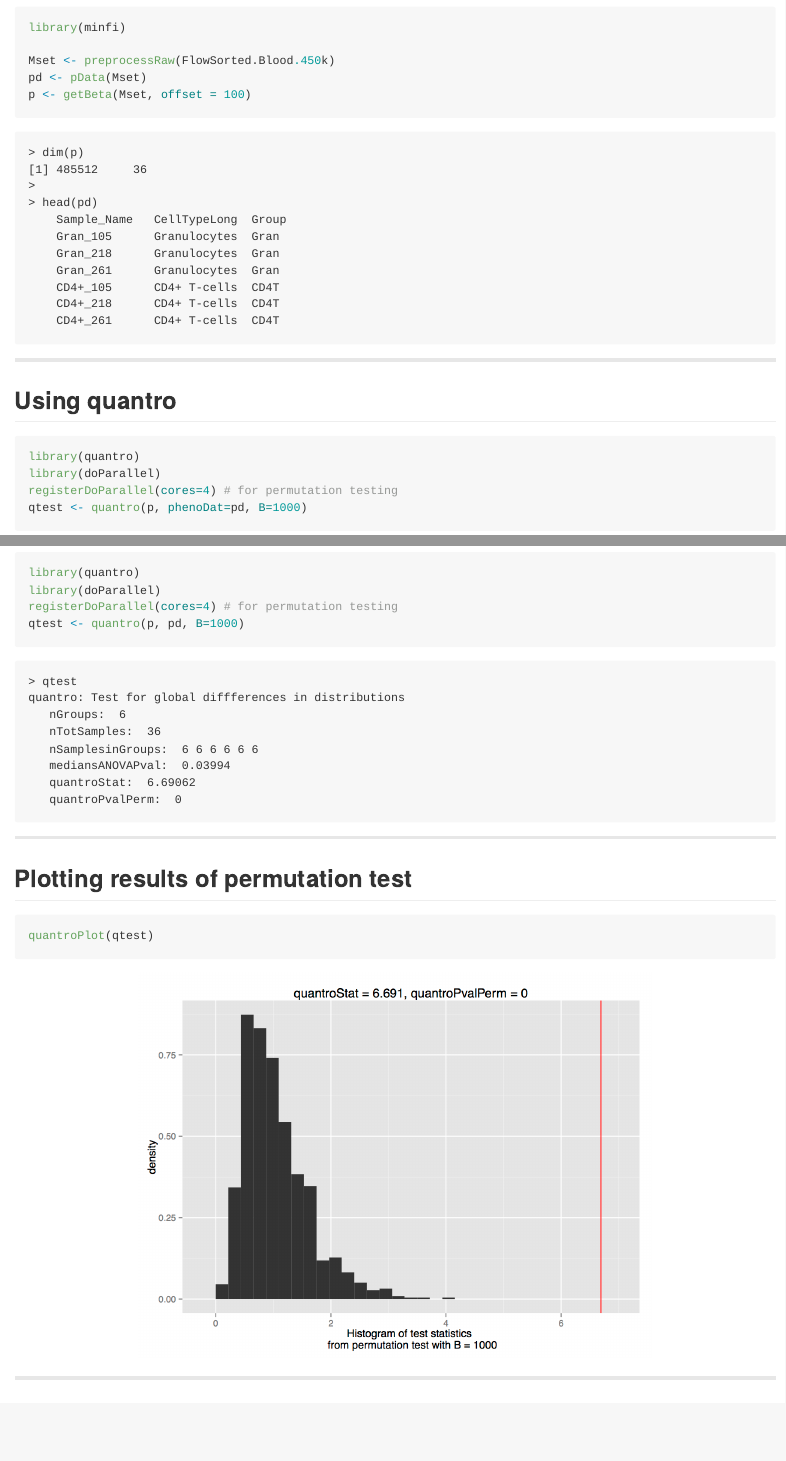
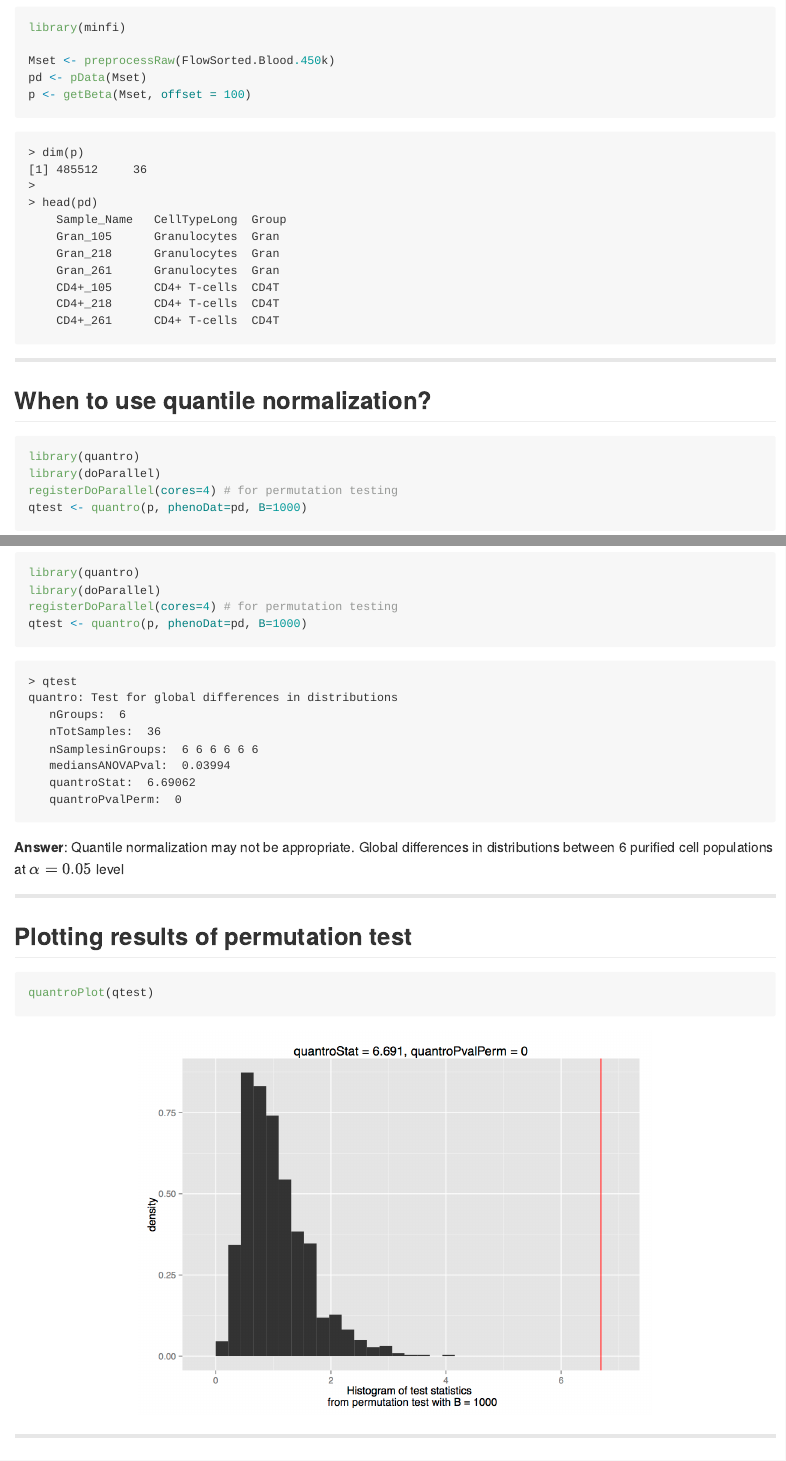
Before and after one commit to stephaniehicks/quantroDemo, an R Markdown document (index.Rmd): the page in a window 1100 px wide, from 4140 px down, and a second part further down, joined at a grey line. The pictures show the output file index.md that the author committed with the source, drawn offline in the style of GitHub.

Commit message:
publishing deck

````diff
--- a/index.Rmd
+++ b/index.Rmd
@@ -153,7 +153,7 @@ p <- getBeta(Mset, offset = 100)
 
 ---
 
-## Using quantro
+## When to use quantile normalization?
 
 ```{r, eval=FALSE}
 library(quantro)
@@ -170,11 +170,11 @@ qtest <- quantro(p, phenoDat=pd, B=1000)
 library(quantro)
 library(doParallel)
 registerDoParallel(cores=4) # for permutation testing
-qtest <- quantro(p, pd, B=1000)
+qtest <- quantro(p, phenoDat=pd, B=1000)
 ```
 
     > qtest
-    quantro: Test for global diffferences in distributions
+    quantro: Test for global differences in distributions
        nGroups:  6
        nTotSamples:  36
        nSamplesinGroups:  6 6 6 6 6 6
@@ -182,6 +182,8 @@ qtest <- quantro(p, pd, B=1000)
        quantroStat:  6.69062
        quantroPvalPerm:  0
 
+
+**Answer**: Quantile normalization may not be appropriate. Global differences in distributions between 6 purified cell populations at $\alpha = 0.05$ level
 
 ---
 
````
Also changed, not shown: index.html, index.md, index.Rmd (2 more changed lines).
